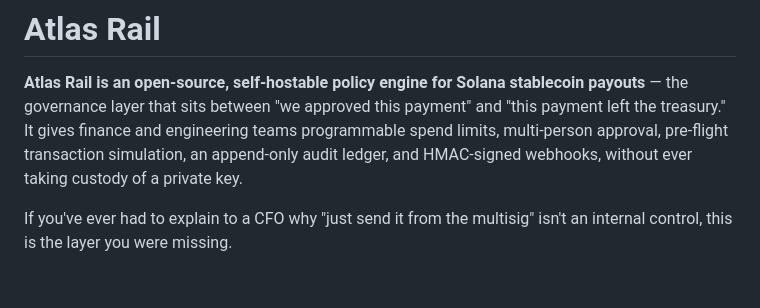
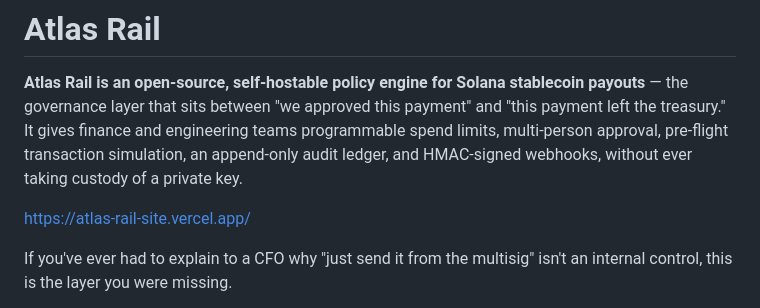
Before and after one commit to Rime504/atlas-rail, a Markdown page: README.md, the part around the change. Drawn GitHub-style; blank space fills up the shorter version.

```diff
--- a/README.md
+++ b/README.md
@@ -1,6 +1,8 @@
 # Atlas Rail
 
 **Atlas Rail is an open-source, self-hostable policy engine for Solana stablecoin payouts** — the governance layer that sits between "we approved this payment" and "this payment left the treasury." It gives finance and engineering teams programmable spend limits, multi-person approval, pre-flight transaction simulation, an append-only audit ledger, and HMAC-signed webhooks, without ever taking custody of a private key.
+
+https://atlas-rail-site.vercel.app/
 
 If you've ever had to explain to a CFO why "just send it from the multisig" isn't an internal control, this is the layer you were missing.
 
```
